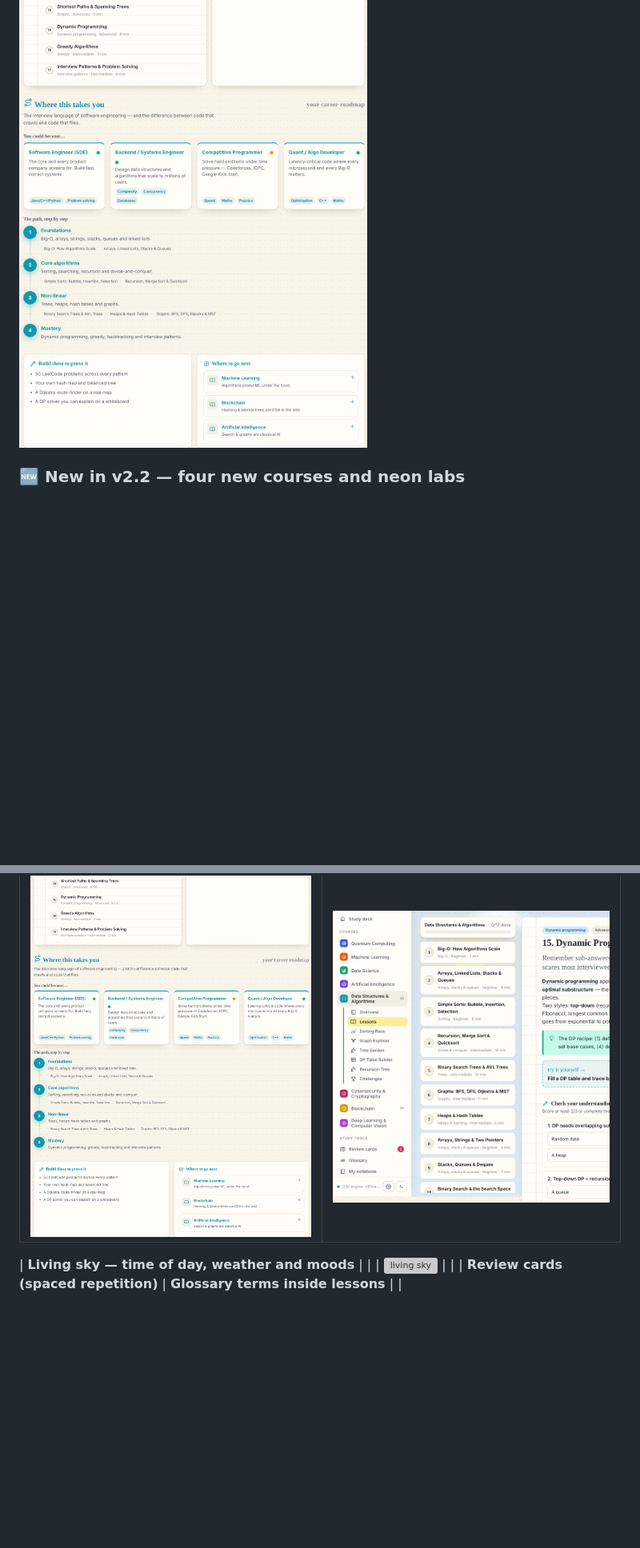
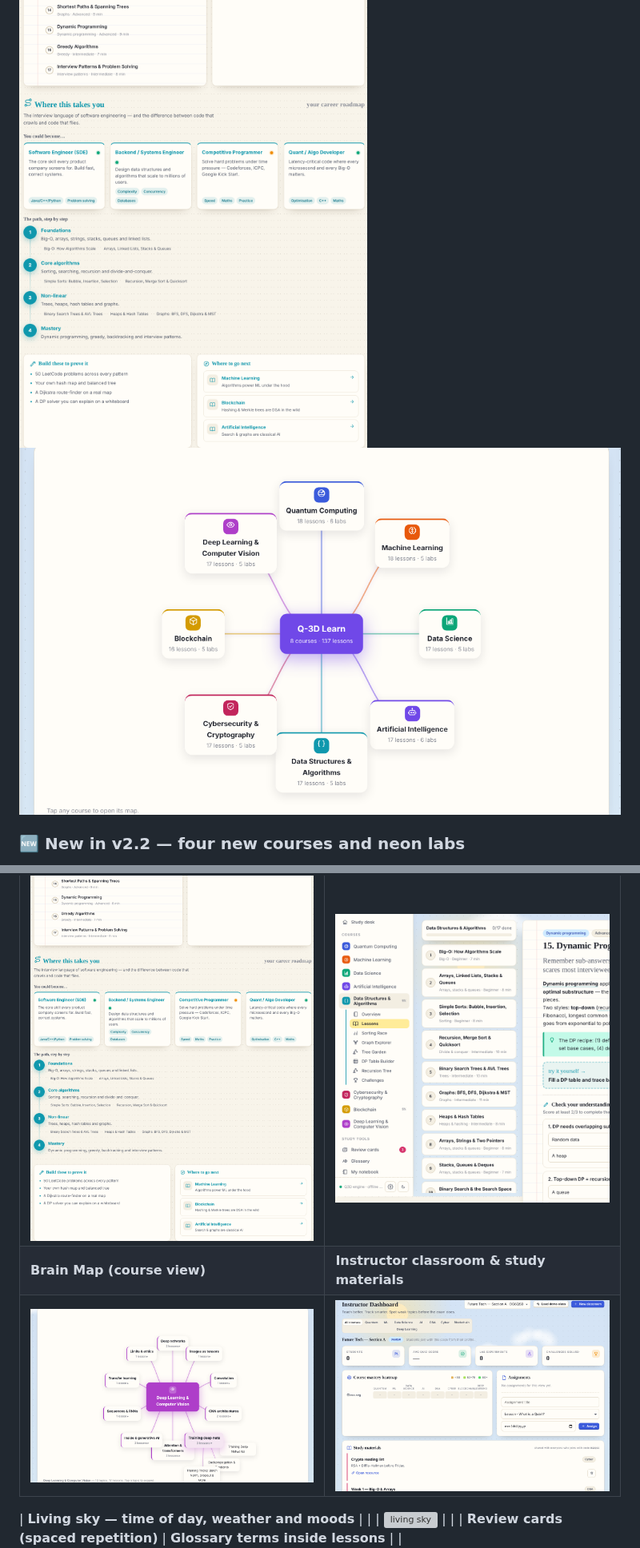
Before and after one commit to divya912F/q3d-learn, a Markdown page: README.md, 2 parts joined by grey strips. Shown at 80% size. Drawn GitHub-style; pictures changed too: docs/screenshots/brainmap-course.png (added), docs/screenshots/brainmap-hub.png (added), docs/screenshots/instructor-materials.png (added); blank space fills up the shorter version; grey boxes are pictures that could not be loaded.

```diff
--- a/README.md
+++ b/README.md
@@ -52,5 +55,6 @@ Plus, across all courses:
 
 ![Career roadmap](docs/screenshots/roadmap.png)
+![Brain Map](docs/screenshots/brainmap-hub.png)
 
 ### 🆕 New in v2.2 — four new courses and neon labs
 
@@ -95,6 +99,8 @@ Plus, across all courses:
 | ![dream](docs/screenshots/dl-dream.png) | ![walk](docs/screenshots/quantum-walk.png) |
 | **Career roadmap (every course)** | **15–20 lessons per course** |
 | ![roadmap](docs/screenshots/roadmap.png) | ![lessons](docs/screenshots/lessons-path.png) |
+| **Brain Map (course view)** | **Instructor classroom & study materials** |
+| ![brainmap](docs/screenshots/brainmap-course.png) | ![materials](docs/screenshots/instructor-materials.png) |
 
 | **Living sky — time of day, weather and moods** | |
 | ![living sky](docs/screenshots/living-sky.png) | |
```
Also changed, not shown: other parts of README.md (+4 -0 lines), 16 other files.
